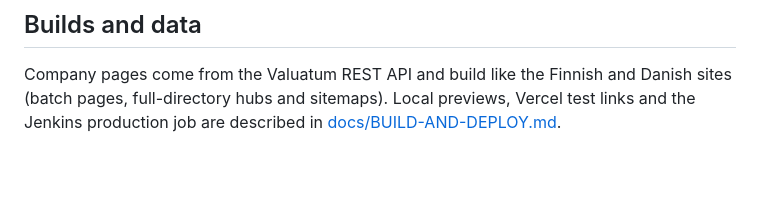
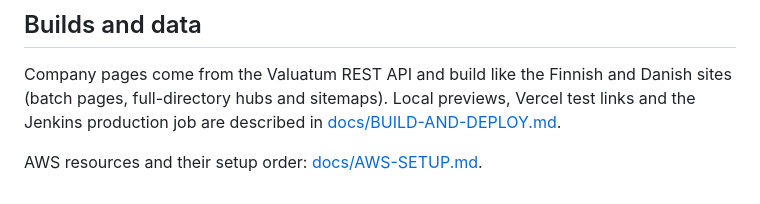
Before and after one commit to ValuatumOy/kreditrisker-se, a Markdown page: README.md, the part around the change. GitHub-like rendering; blank space fills up the shorter version.

Commit message:
Link AWS setup guide from README
Co-Authored-By: Claude Opus 5.5 <noreply@anthropic.com>

```diff
--- a/README.md
+++ b/README.md
@@ -89,3 +89,5 @@ Before launch, read [docs/LAUNCH-GATES.md](docs/LAUNCH-GATES.md) (inputs and sig
 ## Builds and data
 
 Company pages come from the Valuatum REST API and build like the Finnish and Danish sites (batch pages, full-directory hubs and sitemaps). Local previews, Vercel test links and the Jenkins production job are described in [docs/BUILD-AND-DEPLOY.md](docs/BUILD-AND-DEPLOY.md).
+
+AWS resources and their setup order: [docs/AWS-SETUP.md](docs/AWS-SETUP.md).
```
